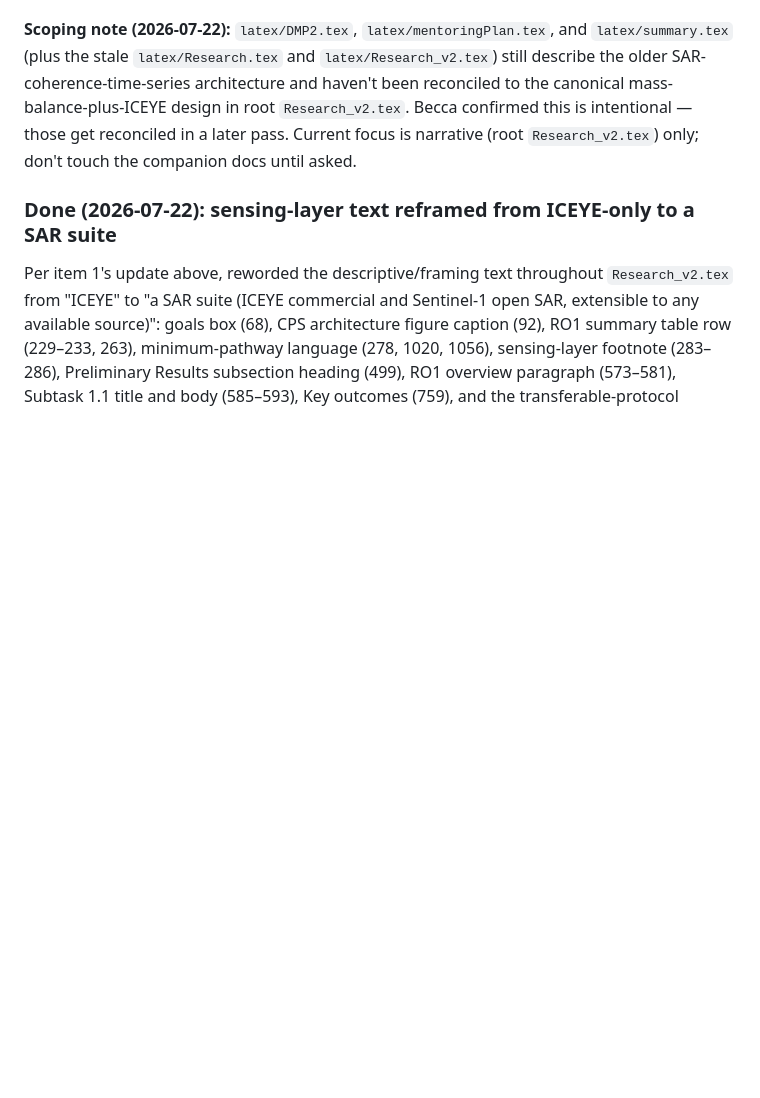
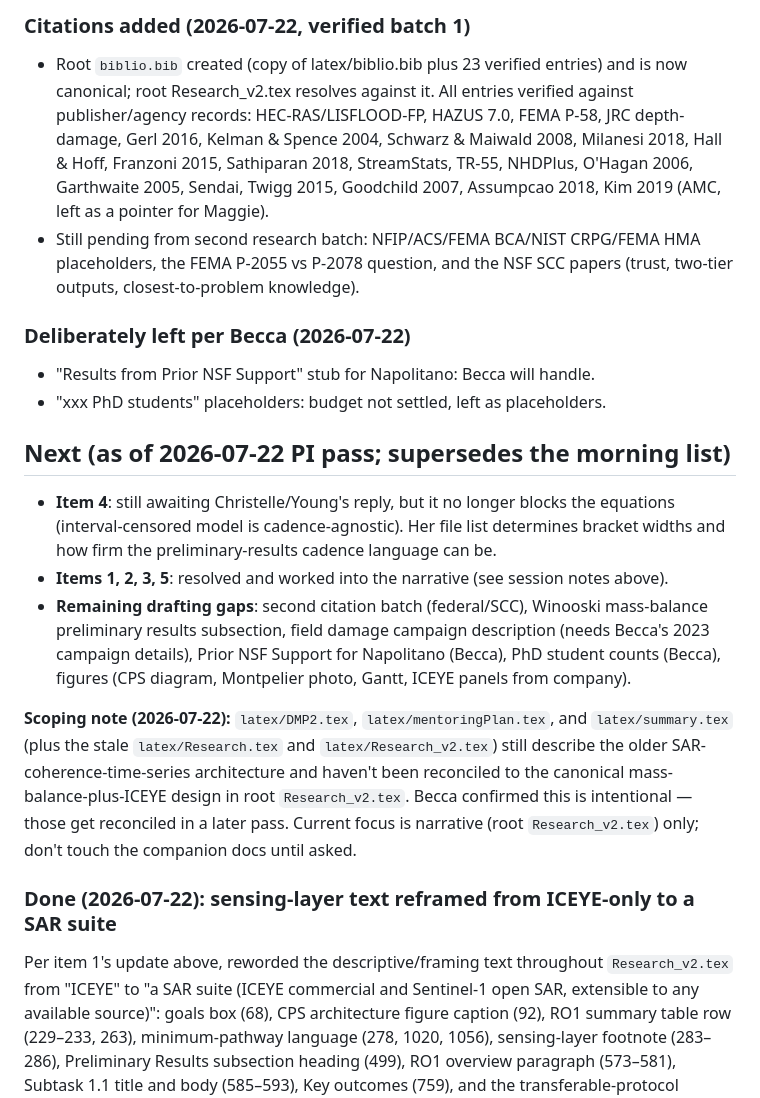
Before and after one commit to rkn2/2026nsfcir, a Markdown page: FINDINGS.md, the part around one of its changes. GitHub-like rendering; blank space fills up the shorter version.

```diff
--- a/FINDINGS.md
+++ b/FINDINGS.md
@@ -60,3 +70,15 @@ Read-through of root-level `Research_v2.tex` (canonical file as of 2026-07-21; `
+### Citations added (2026-07-22, verified batch 1)
+- Root `biblio.bib` created (copy of latex/biblio.bib plus 23 verified entries) and is now canonical; root Research_v2.tex resolves against it. All entries verified against publisher/agency records: HEC-RAS/LISFLOOD-FP, HAZUS 7.0, FEMA P-58, JRC depth-damage, Gerl 2016, Kelman & Spence 2004, Schwarz & Maiwald 2008, Milanesi 2018, Hall & Hoff, Franzoni 2015, Sathiparan 2018, StreamStats, TR-55, NHDPlus, O'Hagan 2006, Garthwaite 2005, Sendai, Twigg 2015, Goodchild 2007, Assumpcao 2018, Kim 2019 (AMC, left as a pointer for Maggie).
+- Still pending from second research batch: NFIP/ACS/FEMA BCA/NIST CRPG/FEMA HMA placeholders, the FEMA P-2055 vs P-2078 question, and the NSF SCC papers (trust, two-tier outputs, closest-to-problem knowledge).
+
+### Deliberately left per Becca (2026-07-22)
+- "Results from Prior NSF Support" stub for Napolitano: Becca will handle.
+- "xxx PhD students" placeholders: budget not settled, left as placeholders.
+
+## Next (as of 2026-07-22 PI pass; supersedes the morning list)
+- **Item 4**: still awaiting Christelle/Young's reply, but it no longer blocks the equations (interval-censored model is cadence-agnostic). Her file list determines bracket widths and how firm the preliminary-results cadence language can be.
+- **Items 1, 2, 3, 5**: resolved and worked into the narrative (see session notes above).
+- **Remaining drafting gaps**: second citation batch (federal/SCC), Winooski mass-balance preliminary results subsection, field damage campaign description (needs Becca's 2023 campaign details), Prior NSF Support for Napolitano (Becca), PhD student counts (Becca), figures (CPS diagram, Montpelier photo, Gantt, ICEYE panels from company).
 
 **Scoping note (2026-07-22):** `latex/DMP2.tex`, `latex/mentoringPlan.tex`, and `latex/summary.tex` (plus the stale `latex/Research.tex` and `latex/Research_v2.tex`) still describe the older SAR-coherence-time-series architecture and haven't been reconciled to the canonical mass-balance-plus-ICEYE design in root `Research_v2.tex`. Becca confirmed this is intentional — those get reconciled in a later pass. Current focus is narrative (root `Research_v2.tex`) only; don't touch the companion docs until asked.
 
```
Also changed, not shown: other parts of FINDINGS.md (+16 -6 lines).
